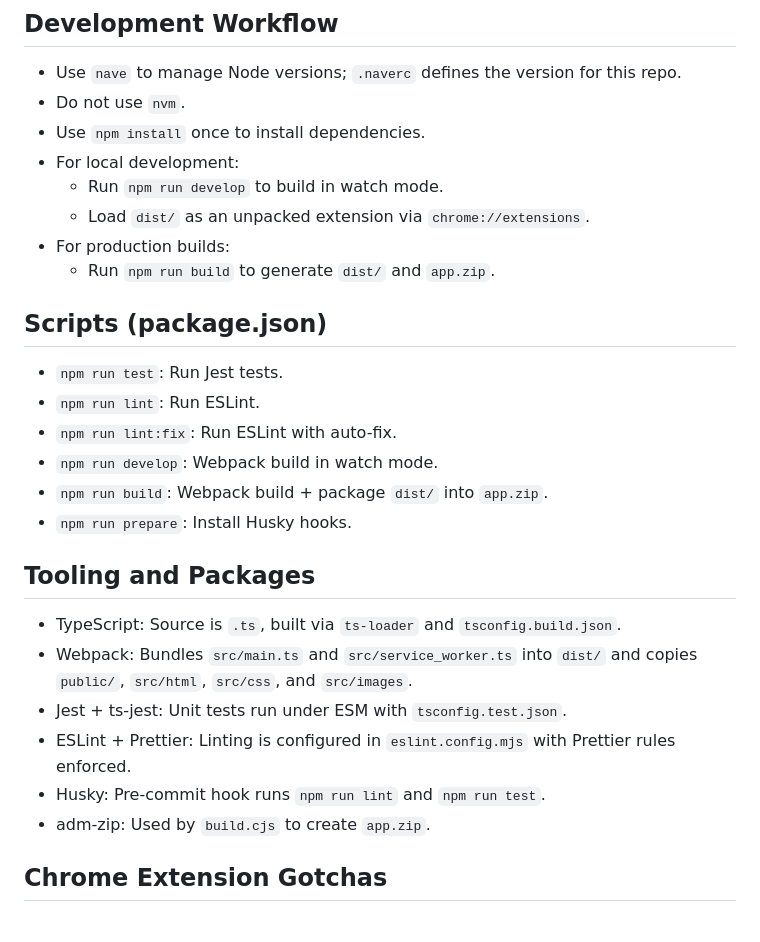
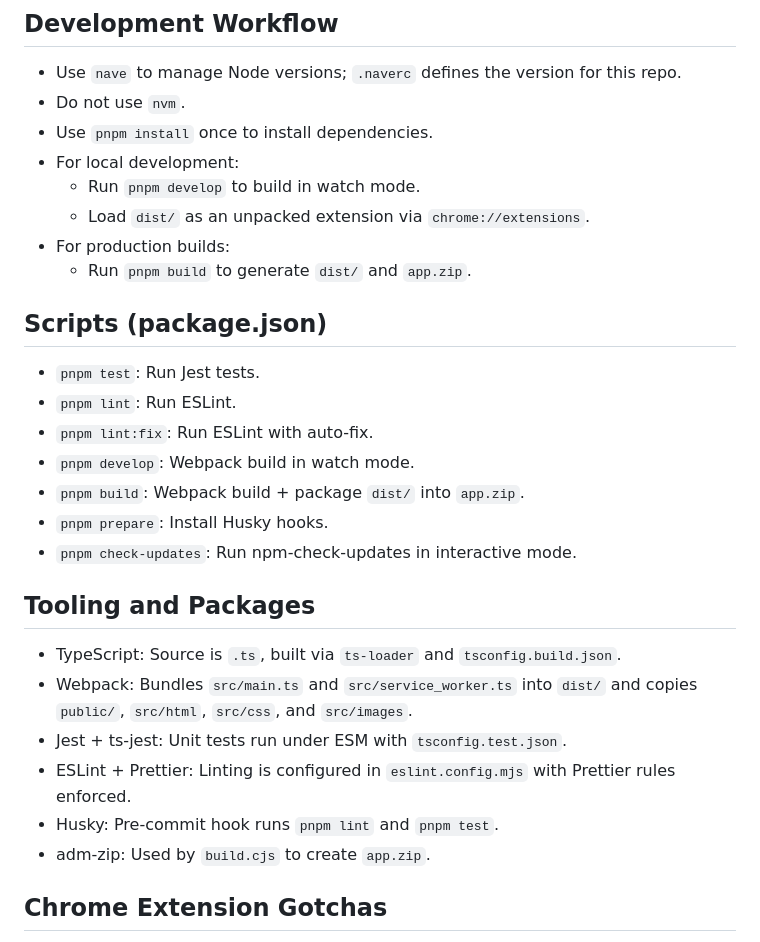
Before and after one commit to gcko/Write-Wall, a Markdown page: AGENTS.md, the part around the change. Rendered like a GitHub page.

Commit message:
feat: update AGENTS.md
Signed-off-by: Jared Scott <jared.scott@variable.team>

```diff
--- a/AGENTS.md
+++ b/AGENTS.md
@@ -16,27 +16,28 @@ Write Wall is a Chrome Extension (Manifest V3) that provides a synced text pad b
 ## Development Workflow
 - Use `nave` to manage Node versions; `.naverc` defines the version for this repo.
 - Do not use `nvm`.
-- Use `npm install` once to install dependencies.
+- Use `pnpm install` once to install dependencies.
 - For local development:
-  - Run `npm run develop` to build in watch mode.
+  - Run `pnpm develop` to build in watch mode.
   - Load `dist/` as an unpacked extension via `chrome://extensions`.
 - For production builds:
-  - Run `npm run build` to generate `dist/` and `app.zip`.
+  - Run `pnpm build` to generate `dist/` and `app.zip`.
 
 ## Scripts (package.json)
-- `npm run test`: Run Jest tests.
-- `npm run lint`: Run ESLint.
-- `npm run lint:fix`: Run ESLint with auto-fix.
-- `npm run develop`: Webpack build in watch mode.
-- `npm run build`: Webpack build + package `dist/` into `app.zip`.
-- `npm run prepare`: Install Husky hooks.
+- `pnpm test`: Run Jest tests.
+- `pnpm lint`: Run ESLint.
+- `pnpm lint:fix`: Run ESLint with auto-fix.
+- `pnpm develop`: Webpack build in watch mode.
+- `pnpm build`: Webpack build + package `dist/` into `app.zip`.
+- `pnpm prepare`: Install Husky hooks.
+- `pnpm check-updates`: Run npm-check-updates in interactive mode.
 
 ## Tooling and Packages
 - TypeScript: Source is `.ts`, built via `ts-loader` and `tsconfig.build.json`.
 - Webpack: Bundles `src/main.ts` and `src/service_worker.ts` into `dist/` and copies `public/`, `src/html`, `src/css`, and `src/images`.
 - Jest + ts-jest: Unit tests run under ESM with `tsconfig.test.json`.
 - ESLint + Prettier: Linting is configured in `eslint.config.mjs` with Prettier rules enforced.
-- Husky: Pre-commit hook runs `npm run lint` and `npm run test`.
+- Husky: Pre-commit hook runs `pnpm lint` and `pnpm test`.
 - adm-zip: Used by `build.cjs` to create `app.zip`.
 
 ## Chrome Extension Gotchas
```
